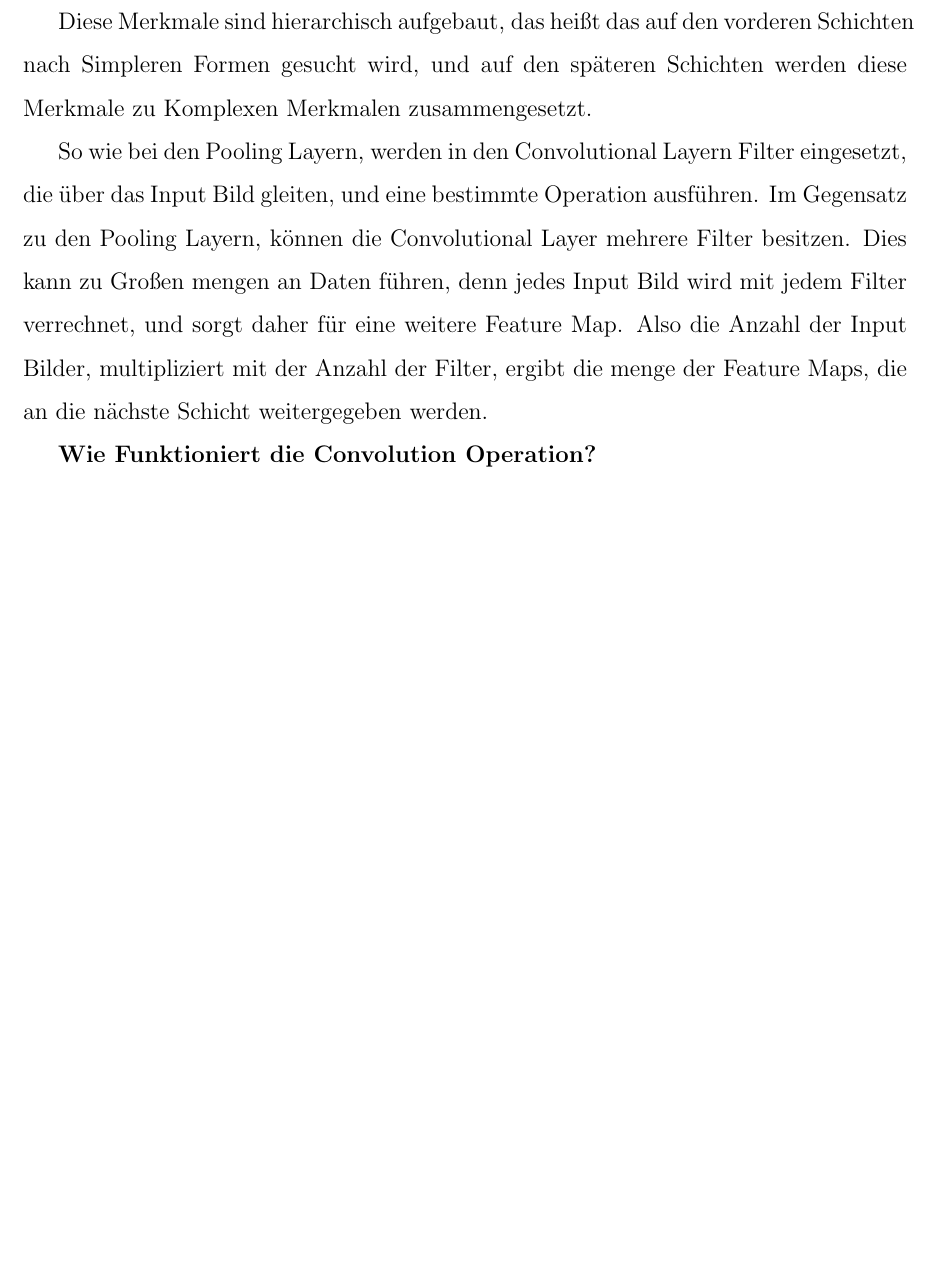
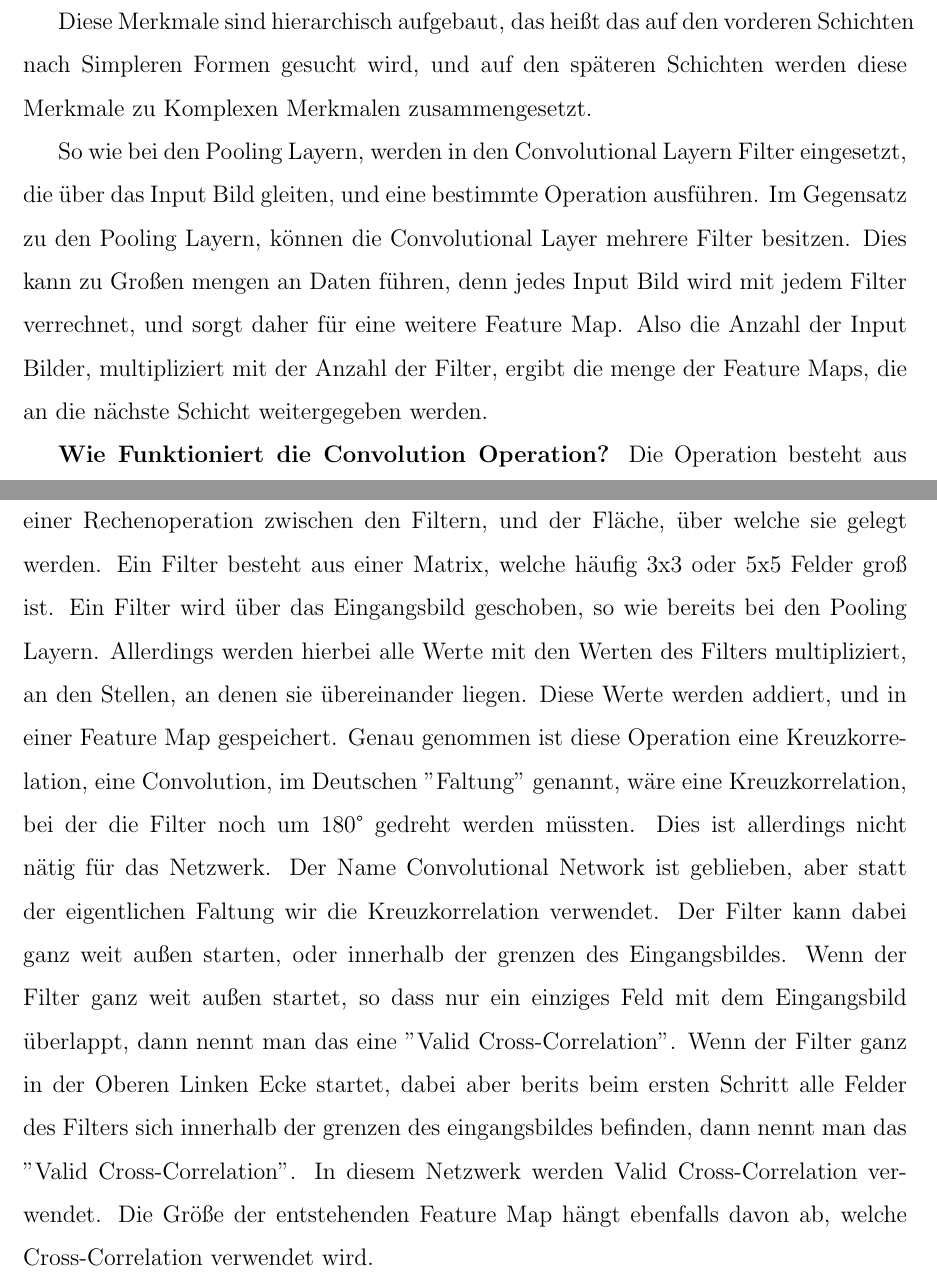
Before and after one commit to AkumaKater/Bachelorarbeit, a LaTeX document (LaTeX/Bachelorarbeit.tex): part of page 26 of 30 before the commit and two parts of pages 26 and 27 of 31 after it, the two joined at a grey line, cut so that both start at the same text, the shorter picture padded with empty space. Compiled offline with pdfLaTeX.

Commit message:
Anfang Covolutional kapitel

```diff
--- a/LaTeX/Bachelorarbeit.tex
+++ b/LaTeX/Bachelorarbeit.tex
@@ -685,7 +685,11 @@ Diese Merkmale sind hierarchisch aufgebaut, das heißt das auf den vorderen Schi
 So wie bei den Pooling Layern, werden in den Convolutional Layern Filter eingesetzt, die über das Input Bild gleiten, und eine bestimmte Operation ausführen. Im Gegensatz zu den Pooling Layern, können die Convolutional Layer mehrere Filter besitzen. Dies kann zu Großen mengen an Daten führen, denn jedes Input Bild wird mit jedem Filter verrechnet, und sorgt daher für eine weitere Feature Map. Also die Anzahl der Input Bilder, multipliziert mit der Anzahl der Filter, ergibt die menge der Feature Maps, die an die nächste Schicht weitergegeben werden.
 
 \textbf{Wie Funktioniert die Convolution Operation?}
-
+Die Operation besteht aus einer Rechenoperation zwischen den Filtern, und der Fläche, über welche sie gelegt werden. Ein Filter besteht aus einer Matrix, welche häufig 3x3 oder 5x5 Felder groß ist.
+Ein Filter wird über das Eingangsbild geschoben, so wie bereits bei den Pooling Layern. Allerdings werden hierbei alle Werte mit den Werten des Filters multipliziert, an den Stellen, an denen sie übereinander liegen. Diese Werte werden addiert, und in einer Feature Map gespeichert.
+Genau genommen ist diese Operation eine Kreuzkorrelation, eine Convolution, im Deutschen "Faltung" genannt, wäre eine Kreuzkorrelation, bei der die Filter noch um 180° gedreht werden müssten. Dies ist allerdings nicht nätig für das Netzwerk. Der Name Convolutional Network ist geblieben, aber statt der eigentlichen Faltung wir die Kreuzkorrelation verwendet.
+Der Filter kann dabei ganz weit außen starten, oder innerhalb der grenzen des Eingangsbildes. Wenn der Filter ganz weit außen startet, so dass nur ein einziges Feld mit dem Eingangsbild überlappt, dann nennt man das eine "Valid Cross-Correlation". Wenn der Filter ganz in der Oberen Linken Ecke startet, dabei aber berits beim ersten Schritt alle Felder des Filters sich innerhalb der grenzen des eingangsbildes befinden, dann nennt man das "Valid Cross-Correlation".
+In diesem Netzwerk werden Valid Cross-Correlation verwendet. Die Größe der entstehenden Feature Map hängt ebenfalls davon ab, welche Cross-Correlation verwendet wird.
 
 
 
```
